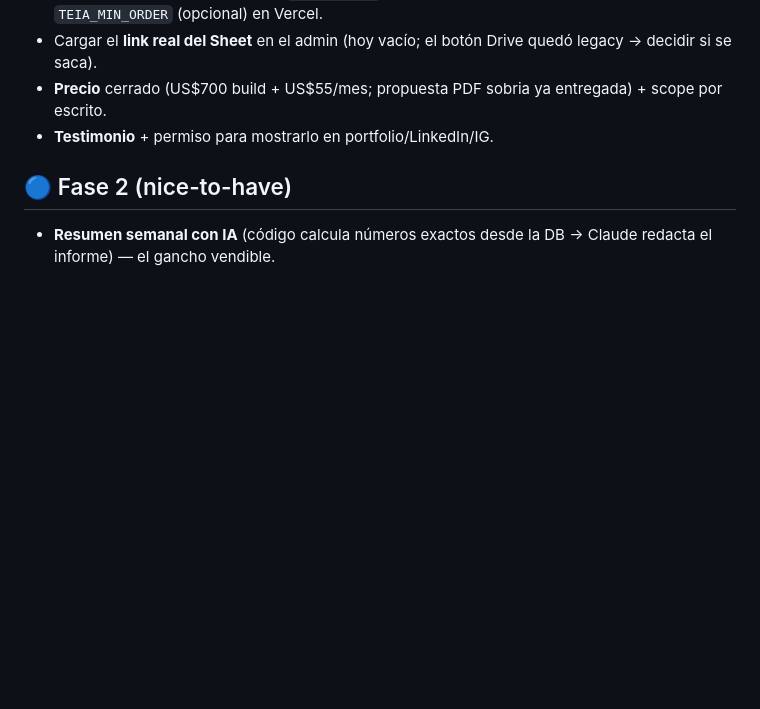
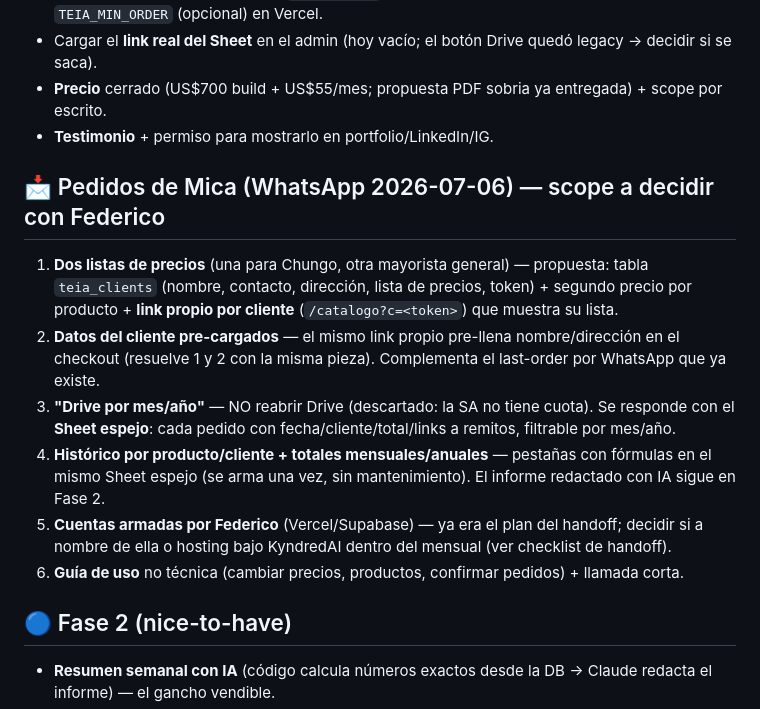
Before and after one commit to Fedemedinilla/teia-bakery, a Markdown page: BUCKETLIST.md, the part around the change. GitHub-like rendering; blank space fills up the shorter version.

Commit message:
bucketlist: pedidos de Mica del 2026-07-06 (listas de precios, datos pre-cargados, historicos)
Co-Authored-By: Claude Fable 5 <noreply@anthropic.com>

```diff
--- a/BUCKETLIST.md
+++ b/BUCKETLIST.md
@@ -52,6 +52,20 @@ Stack: Astro 5 + Supabase (proyecto DEMOS, tablas `teia_`) + Vercel. Es el **tem
 - **Precio** cerrado (US$700 build + US$55/mes; propuesta PDF sobria ya entregada) + scope por escrito.
 - **Testimonio** + permiso para mostrarlo en portfolio/LinkedIn/IG.
 
+## 📩 Pedidos de Mica (WhatsApp 2026-07-06) — scope a decidir con Federico
+1. **Dos listas de precios** (una para Chungo, otra mayorista general) — propuesta: tabla
+   `teia_clients` (nombre, contacto, dirección, lista de precios, token) + segundo precio por
+   producto + **link propio por cliente** (`/catalogo?c=<token>`) que muestra su lista.
+2. **Datos del cliente pre-cargados** — el mismo link propio pre-llena nombre/dirección en el
+   checkout (resuelve 1 y 2 con la misma pieza). Complementa el last-order por WhatsApp que ya existe.
+3. **"Drive por mes/año"** — NO reabrir Drive (descartado: la SA no tiene cuota). Se responde con
+   el **Sheet espejo**: cada pedido con fecha/cliente/total/links a remitos, filtrable por mes/año.
+4. **Histórico por producto/cliente + totales mensuales/anuales** — pestañas con fórmulas en el
+   mismo Sheet espejo (se arma una vez, sin mantenimiento). El informe redactado con IA sigue en Fase 2.
+5. **Cuentas armadas por Federico** (Vercel/Supabase) — ya era el plan del handoff; decidir si a
+   nombre de ella o hosting bajo KyndredAI dentro del mensual (ver checklist de handoff).
+6. **Guía de uso** no técnica (cambiar precios, productos, confirmar pedidos) + llamada corta.
+
 ## 🔵 Fase 2 (nice-to-have)
 - **Resumen semanal con IA** (código calcula números exactos desde la DB → Claude redacta el informe) — el gancho vendible.
 - Lista de **clientes fieles** que pre-tilda el descuento −10% (match por teléfono; Mica siempre confirma).
```
